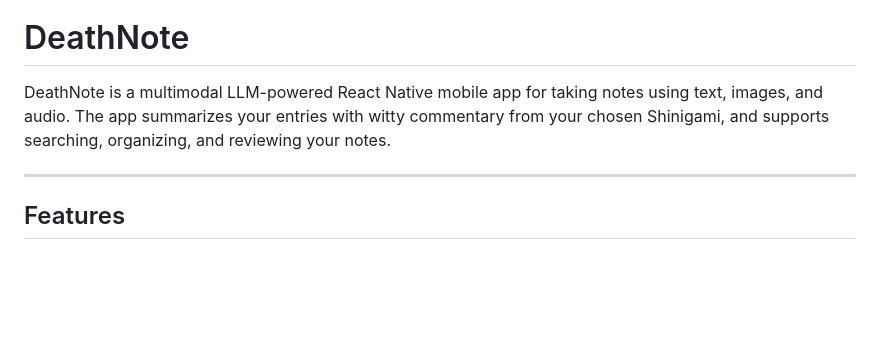
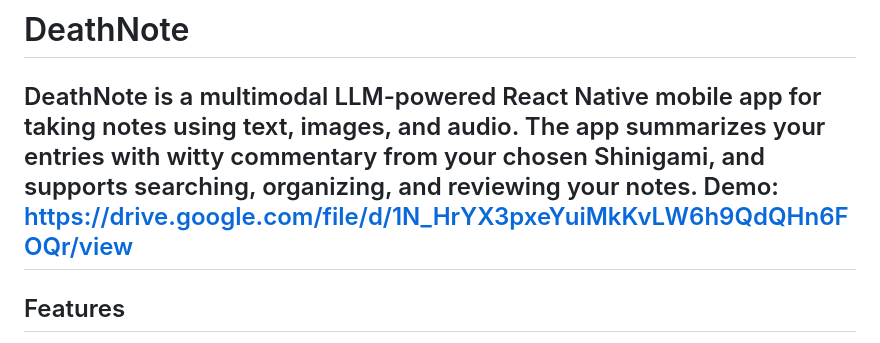
Before and after one commit to arielfayol37/DeathNote, a Markdown page: README.md, the part around the change. Rendered like a GitHub page; blank space fills up the shorter version.

```diff
--- a/README.md
+++ b/README.md
@@ -1,7 +1,7 @@
 # DeathNote
 
 DeathNote is a multimodal LLM-powered React Native mobile app for taking notes using text, images, and audio. The app summarizes your entries with witty commentary from your chosen Shinigami, and supports searching, organizing, and reviewing your notes.
-
+Demo: https://drive.google.com/file/d/1N_HrYX3pxeYuiMkKvLW6h9QdQHn6FOQr/view
 ---
 
 ## Features
```
